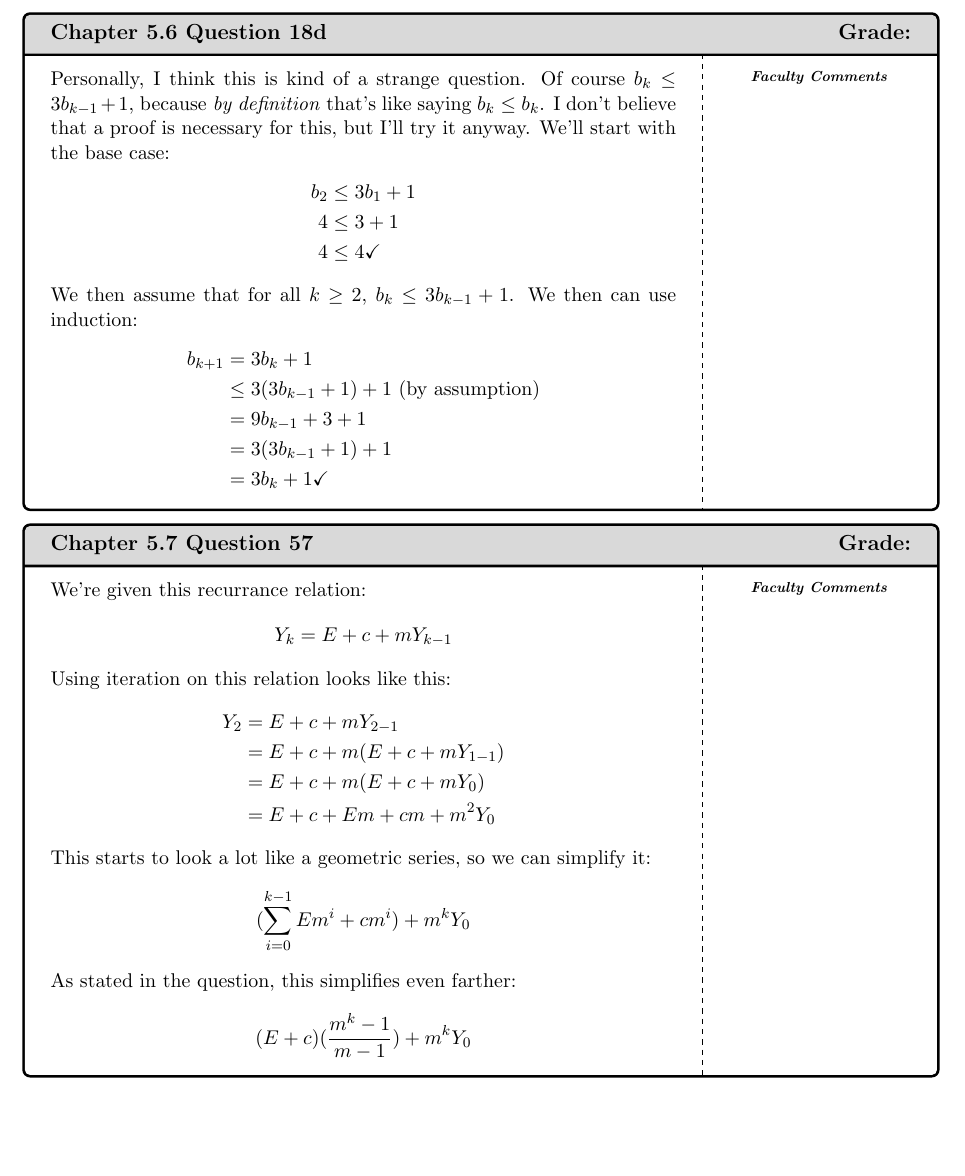
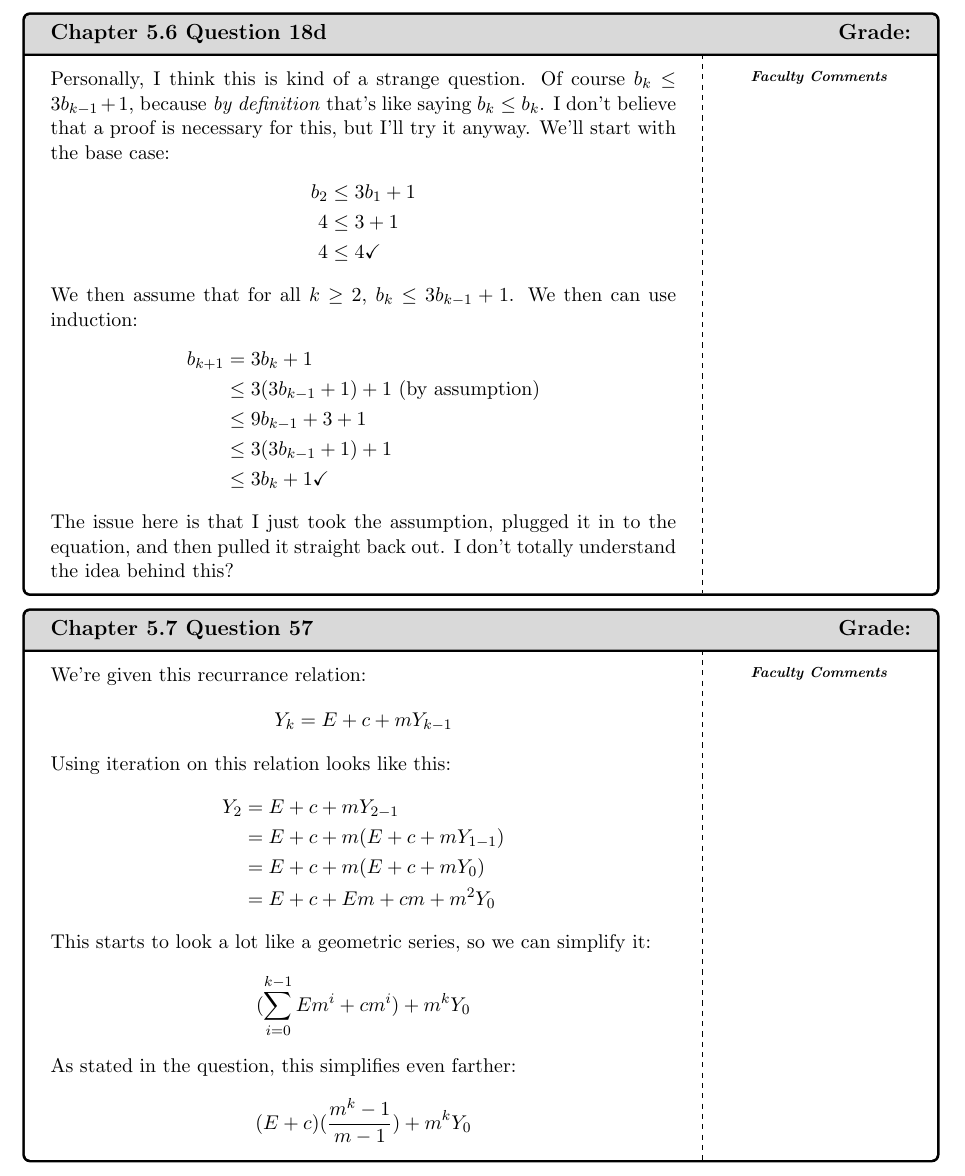
Before and after one commit to BobdaFett/TeXFiles, a LaTeX problem sheet (MAT 141/HW2/MAT141_HW2.tex): part of page 3 of 3, cut so that both start at the same text. Compiled offline with pdfLaTeX.

Commit message:
Slightly altered 141 HW2.

```diff
--- a/MAT 141/HW2/MAT141_HW2.tex
+++ b/MAT 141/HW2/MAT141_HW2.tex
@@ -110,11 +110,13 @@
             \begin{split}
                 b_{k+1} & = 3b_k + 1 \\
                 & \leq 3(3b_{k-1} + 1) + 1 \text{ (by assumption)} \\
-                & = 9b_{k-1} + 3 + 1 \\
-                & = 3(3b_{k-1} + 1) + 1 \\
-                & = 3b_k + 1 \checkmark \\
+                & \leq 9b_{k-1} + 3 + 1 \\
+                & \leq 3(3b_{k-1} + 1) + 1 \\
+                & \leq 3b_k + 1 \checkmark \\
             \end{split}
         \end{equation*}
+        The issue here is that I just took the assumption, plugged it in to the equation, and then pulled it
+        straight back out. I don't totally understand the idea behind this?
     \end{problem}
 
     \begin{problem}{Chapter 5.7 Question 57}
```
Also changed, not shown: MAT 141/HW2/MAT141_HW2.pdf.
